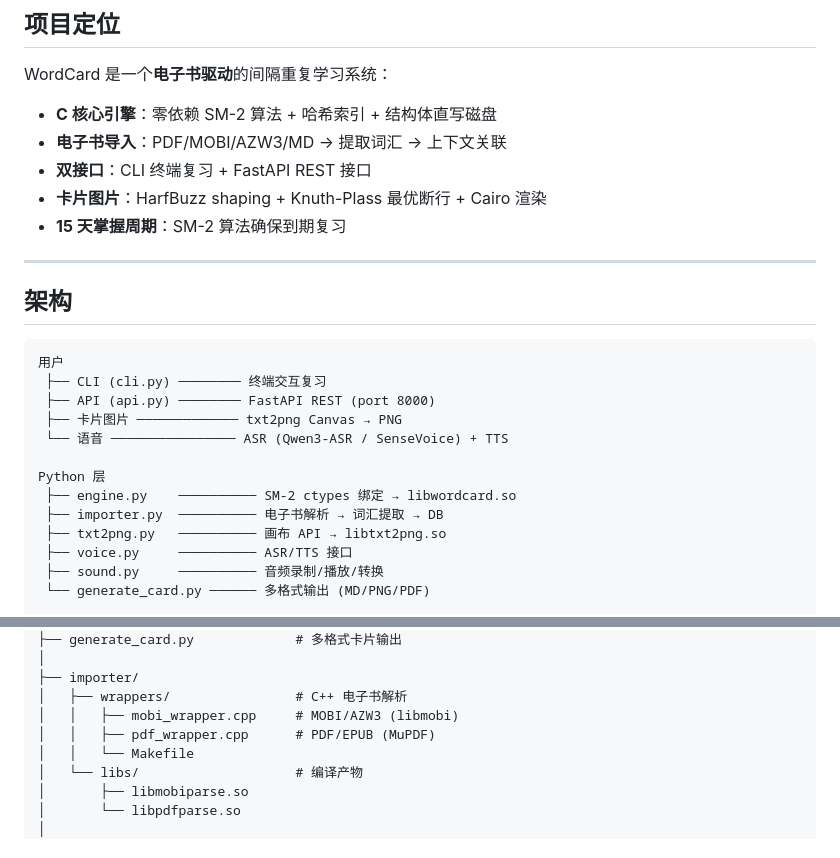
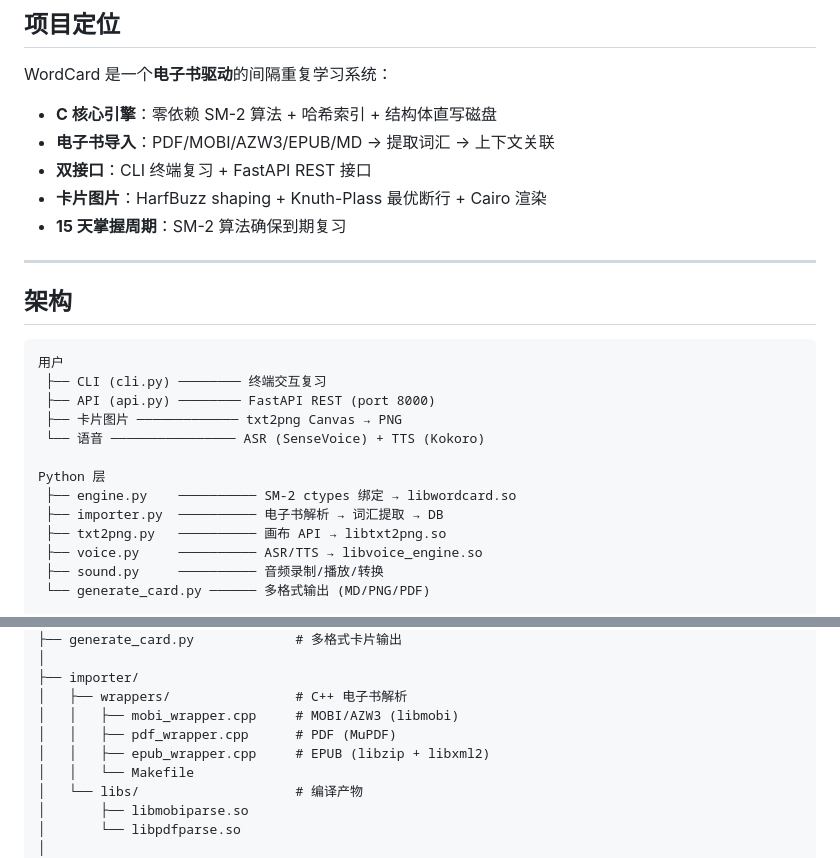
Before and after one commit to quqiufeng/WordCard, a Markdown page: README.md, 2 parts joined by grey strips. GitHub-like rendering.

Commit message:
docs: update README/design for v4.1, remove task.md

```diff
--- a/README.md
+++ b/README.md
@@ -9,7 +9,7 @@
 WordCard 是一个**电子书驱动**的间隔重复学习系统：
 
 - **C 核心引擎**：零依赖 SM-2 算法 + 哈希索引 + 结构体直写磁盘
-- **电子书导入**：PDF/MOBI/AZW3/MD → 提取词汇 → 上下文关联
+- **电子书导入**：PDF/MOBI/AZW3/EPUB/MD → 提取词汇 → 上下文关联
 - **双接口**：CLI 终端复习 + FastAPI REST 接口
 - **卡片图片**：HarfBuzz shaping + Knuth-Plass 最优断行 + Cairo 渲染
 - **15 天掌握周期**：SM-2 算法确保到期复习
@@ -23,13 +23,13 @@ WordCard 是一个**电子书驱动**的间隔重复学习系统：
  ├── CLI (cli.py) ──────── 终端交互复习
  ├── API (api.py) ──────── FastAPI REST (port 8000)
  ├── 卡片图片 ───────────── txt2png Canvas → PNG
- └── 语音 ──────────────── ASR (Qwen3-ASR / SenseVoice) + TTS
+ └── 语音 ──────────────── ASR (SenseVoice) + TTS (Kokoro)
 
 Python 层
  ├── engine.py    ────────── SM-2 ctypes 绑定 → libwordcard.so
  ├── importer.py  ────────── 电子书解析 → 词汇提取 → DB
  ├── txt2png.py   ────────── 画布 API → libtxt2png.so
- ├── voice.py     ────────── ASR/TTS 接口
+ ├── voice.py     ────────── ASR/TTS → libvoice_engine.so
  ├── sound.py     ────────── 音频录制/播放/转换
  └── generate_card.py ────── 多格式输出 (MD/PNG/PDF)
 
@@ -132,7 +132,8 @@ WordCard/
 ├── importer/
 │   ├── wrappers/                # C++ 电子书解析
 │   │   ├── mobi_wrapper.cpp     # MOBI/AZW3 (libmobi)
-│   │   ├── pdf_wrapper.cpp      # PDF/EPUB (MuPDF)
+│   │   ├── pdf_wrapper.cpp      # PDF (MuPDF)
+│   │   ├── epub_wrapper.cpp     # EPUB (libzip + libxml2)
 │   │   └── Makefile
 │   └── libs/                    # 编译产物
 │       ├── libmobiparse.so
```
Also changed, not shown: design.md (+24 -6 lines), task.md (deleted, +0 -221 lines).
